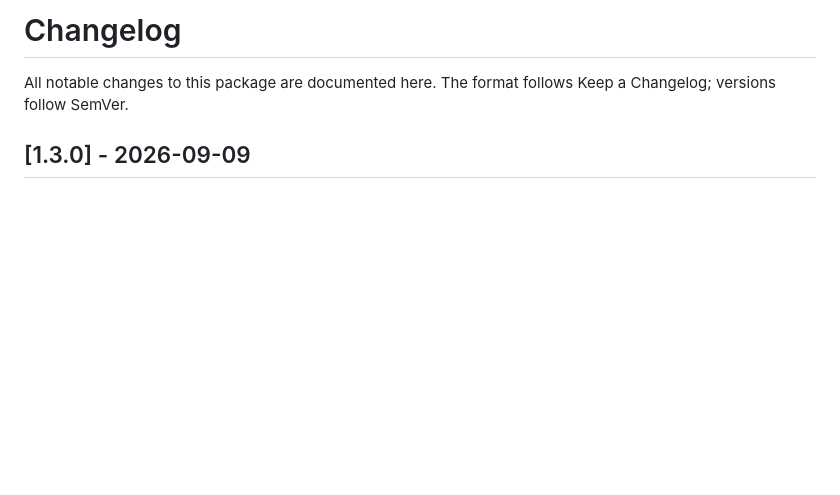
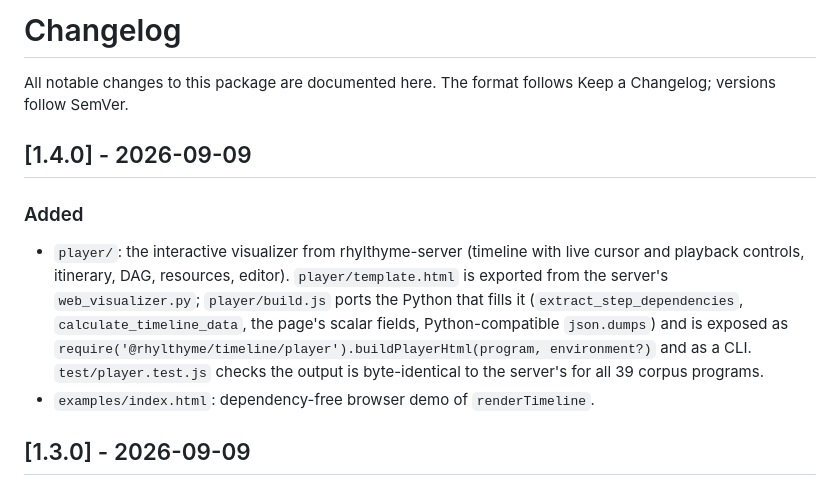
Before and after one commit to rhylthyme/rhylthyme-timeline, a Markdown page: CHANGELOG.md, the part around the change. GitHub-like rendering; blank space fills up the shorter version.

```diff
--- a/CHANGELOG.md
+++ b/CHANGELOG.md
@@ -2,6 +2,20 @@
 
 All notable changes to this package are documented here. The format follows
 Keep a Changelog; versions follow SemVer.
+
+## [1.4.0] - 2026-09-09
+
+### Added
+- `player/`: the interactive visualizer from rhylthyme-server (timeline
+  with live cursor and playback controls, itinerary, DAG, resources,
+  editor). `player/template.html` is exported from the server's
+  `web_visualizer.py`; `player/build.js` ports the Python that fills it
+  (`extract_step_dependencies`, `calculate_timeline_data`, the page's
+  scalar fields, Python-compatible `json.dumps`) and is exposed as
+  `require('@rhylthyme/timeline/player').buildPlayerHtml(program, environment?)`
+  and as a CLI. `test/player.test.js` checks the output is byte-identical
+  to the server's for all 39 corpus programs.
+- `examples/index.html`: dependency-free browser demo of `renderTimeline`.
 
 ## [1.3.0] - 2026-09-09
 
```
Also changed, not shown: README.md (+39 -5 lines), docs/thanksgiving-player.png (added), 8 other files.
